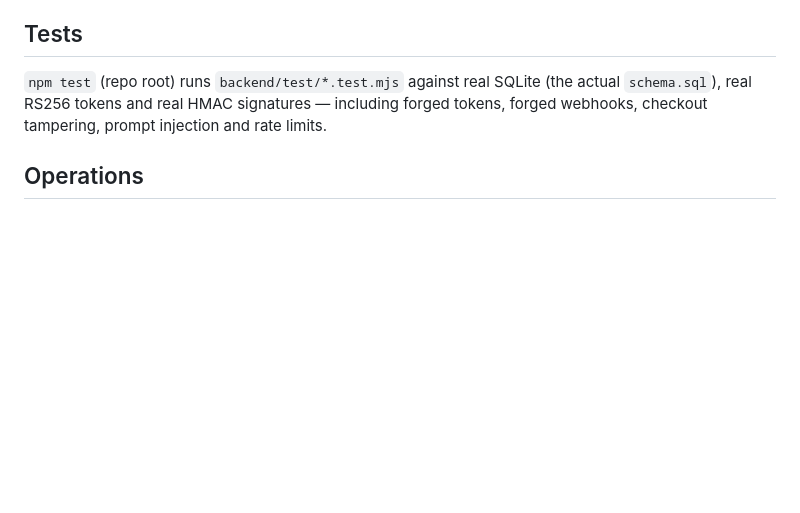
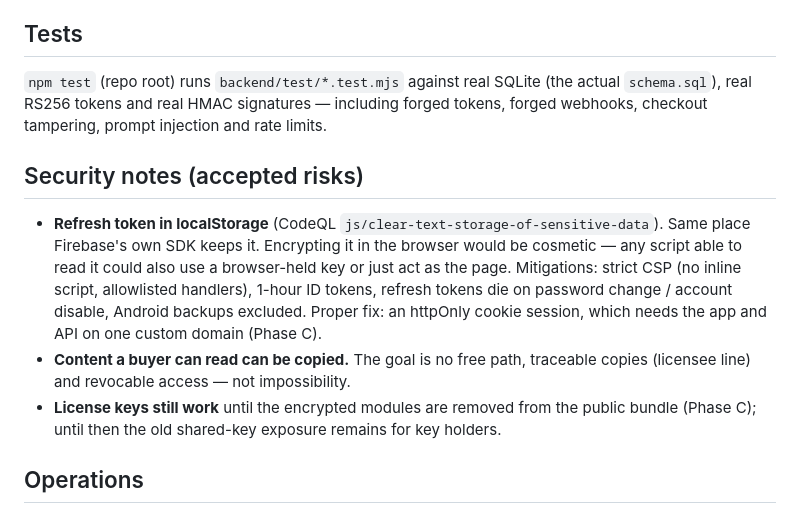
Before and after one commit to Akshay-devrepository/mes-architect-app, a Markdown page: backend/README.md, the part around the change. GitHub-like rendering; blank space fills up the shorter version.

Commit message:
Document the backend's accepted security risks
Refresh-token storage (the CodeQL finding), copyability of served content,
and the legacy license-key path, each with its mitigations and the planned fix.

Co-Authored-By: Claude Opus 5.5 <noreply@anthropic.com>

```diff
--- a/backend/README.md
+++ b/backend/README.md
@@ -130,6 +130,20 @@ export afterwards); set `GROQ_API_KEY` in the environment for real AI replies.
 `schema.sql`), real RS256 tokens and real HMAC signatures — including forged tokens,
 forged webhooks, checkout tampering, prompt injection and rate limits.
 
+## Security notes (accepted risks)
+
+- **Refresh token in localStorage** (CodeQL `js/clear-text-storage-of-sensitive-data`).
+  Same place Firebase's own SDK keeps it. Encrypting it in the browser would be
+  cosmetic — any script able to read it could also use a browser-held key or just
+  act as the page. Mitigations: strict CSP (no inline script, allowlisted handlers),
+  1-hour ID tokens, refresh tokens die on password change / account disable, Android
+  backups excluded. Proper fix: an httpOnly cookie session, which needs the app and
+  API on one custom domain (Phase C).
+- **Content a buyer can read can be copied.** The goal is no free path, traceable
+  copies (licensee line) and revocable access — not impossibility.
+- **License keys still work** until the encrypted modules are removed from the public
+  bundle (Phase C); until then the old shared-key exposure remains for key holders.
+
 ## Operations
 - Daily limits: `AI_DAILY_LIMIT` (default 60) and `CONTENT_DAILY_LIMIT` (300) in `wrangler.toml`.
 - Purchases: `SELECT email, product, status, provider, created_at FROM purchases ORDER BY id DESC LIMIT 50`
```
